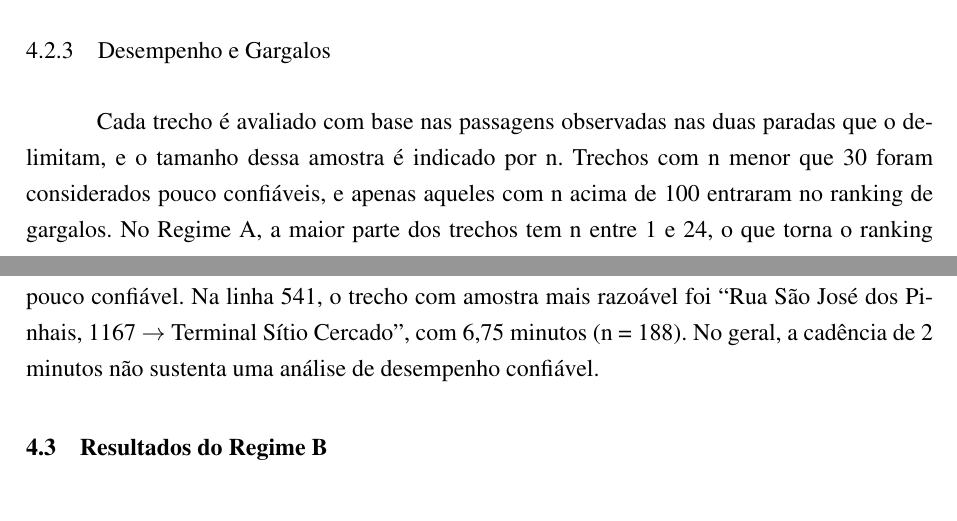
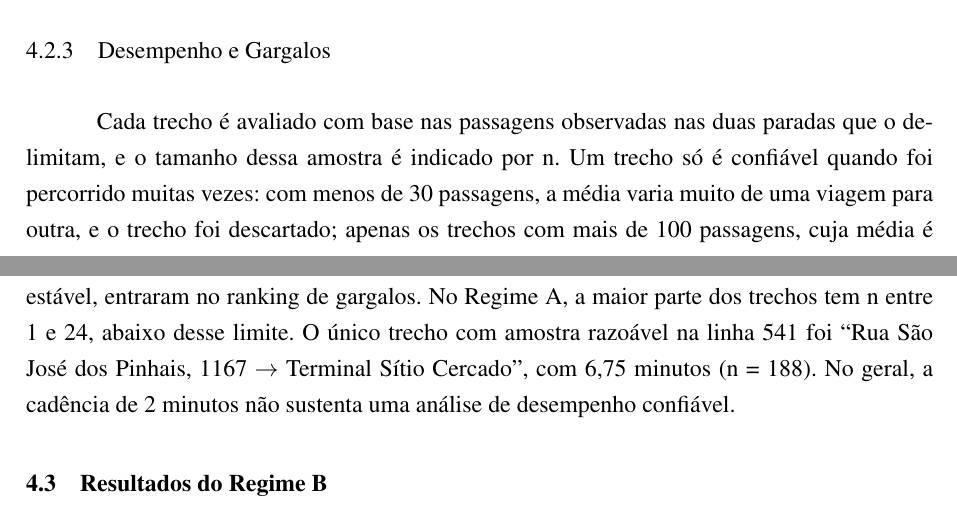
Before and after one commit to artrosisca/tcc-urbs, a LaTeX thesis (tcc-latex/main.tex, which reads tcc-latex/texto/4-resultados.tex): two parts of pages 31 and 32 of 36, joined at a grey line, cut so that both start at the same text. Compiled offline with pdfLaTeX.

```diff
--- a/tcc-latex/texto/4-resultados.tex
+++ b/tcc-latex/texto/4-resultados.tex
@@ -55,7 +55,7 @@
 
 \subsection{Desempenho e Gargalos}\label{subsec:regimeA_desempenho}
 
-Cada trecho é avaliado com base nas passagens observadas nas duas paradas que o delimitam, e o tamanho dessa amostra é indicado por n. Trechos com n menor que 30 foram considerados pouco confiáveis, e apenas aqueles com n acima de 100 entraram no ranking de gargalos. No Regime A, a maior parte dos trechos tem n entre 1 e 24, o que torna o ranking pouco confiável. Na linha 541, o trecho com amostra mais razoável foi ``Rua São José dos Pinhais, 1167 $\rightarrow$ Terminal Sítio Cercado'', com 6,75 minutos (n = 188). No geral, a cadência de 2 minutos não sustenta uma análise de desempenho confiável.
+Cada trecho é avaliado com base nas passagens observadas nas duas paradas que o delimitam, e o tamanho dessa amostra é indicado por n. Um trecho só é confiável quando foi percorrido muitas vezes: com menos de 30 passagens, a média varia muito de uma viagem para outra, e o trecho foi descartado; apenas os trechos com mais de 100 passagens, cuja média é estável, entraram no ranking de gargalos. No Regime A, a maior parte dos trechos tem n entre 1 e 24, abaixo desse limite. O único trecho com amostra razoável na linha 541 foi ``Rua São José dos Pinhais, 1167 $\rightarrow$ Terminal Sítio Cercado'', com 6,75 minutos (n = 188). No geral, a cadência de 2 minutos não sustenta uma análise de desempenho confiável.
 
 \section{Resultados do Regime B}\label{sec:regimeB}
 
```
